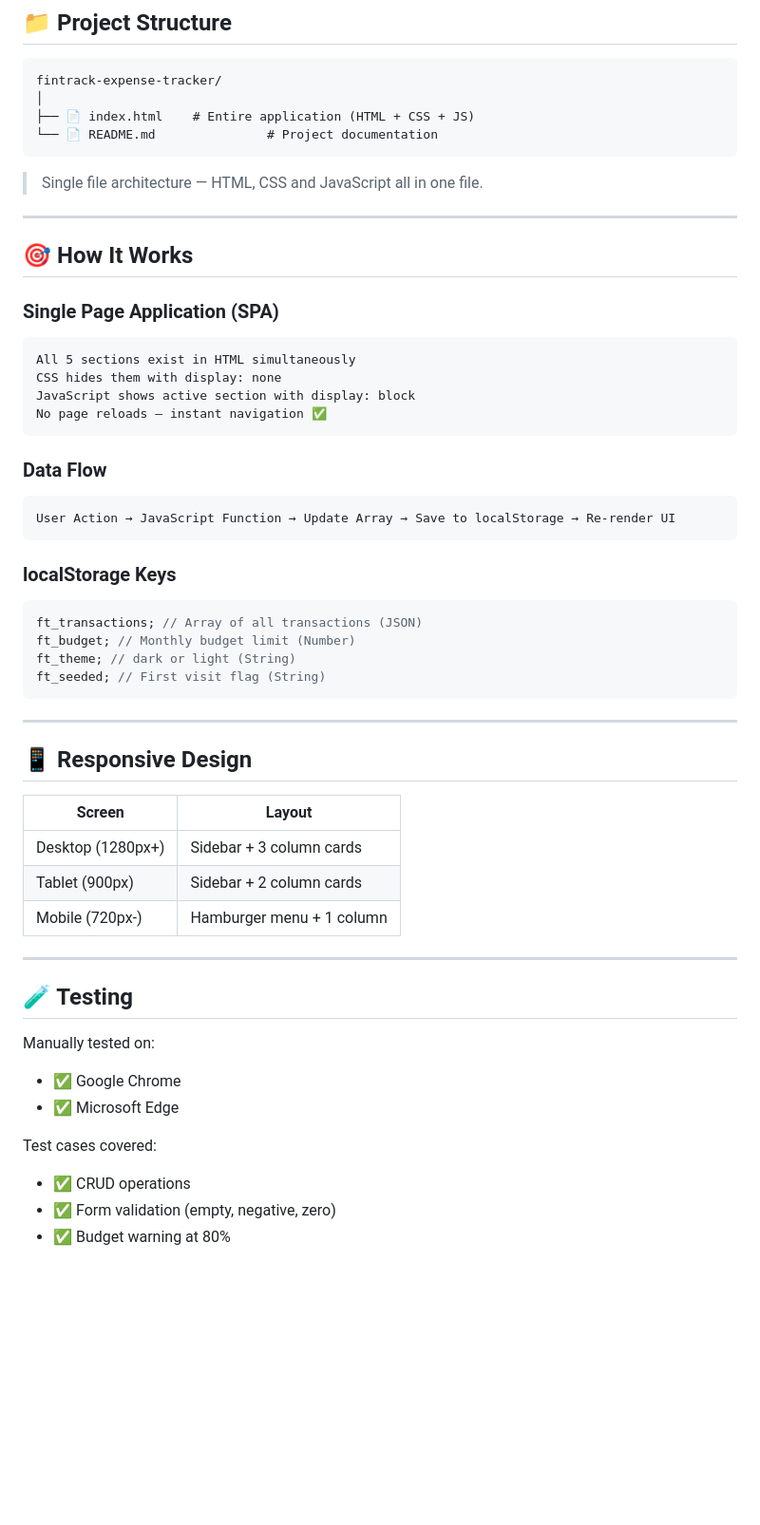
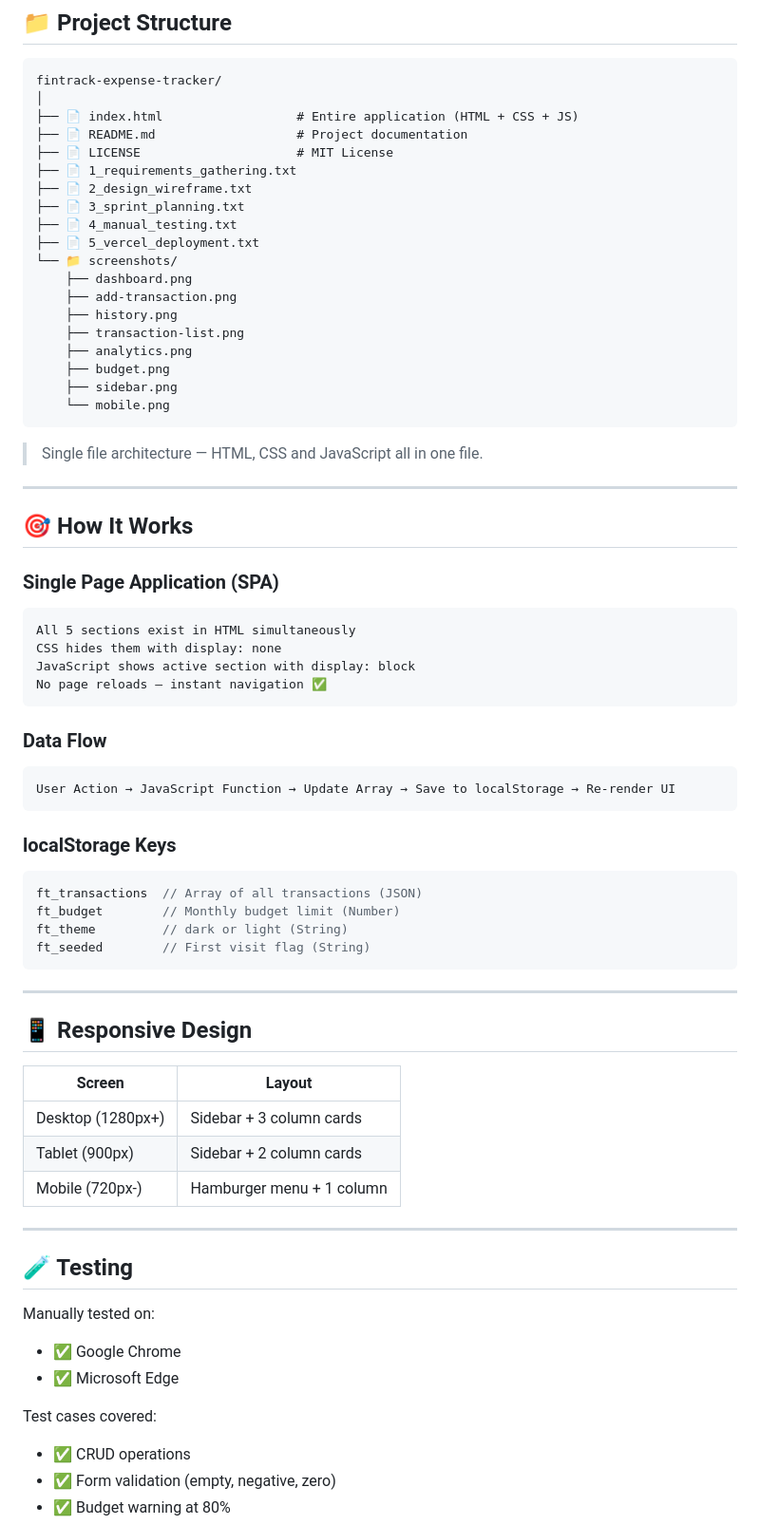
Before and after one commit to Hruthikvardhan/fintrack-expense-tracker, a Markdown page: README.md, the part around one of its changes. Shown at 95% size. Drawn GitHub-style; blank space fills up the shorter version.

````diff
--- a/README.md
+++ b/README.md
@@ -147,8 +145,23 @@ open index.html
 ```
 fintrack-expense-tracker/
 │
-├── 📄 index.html    # Entire application (HTML + CSS + JS)
-└── 📄 README.md               # Project documentation
+├── 📄 index.html                  # Entire application (HTML + CSS + JS)
+├── 📄 README.md                   # Project documentation
+├── 📄 LICENSE                     # MIT License
+├── 📄 1_requirements_gathering.txt
+├── 📄 2_design_wireframe.txt
+├── 📄 3_sprint_planning.txt
+├── 📄 4_manual_testing.txt
+├── 📄 5_vercel_deployment.txt
+└── 📁 screenshots/
+    ├── dashboard.png
+    ├── add-transaction.png
+    ├── history.png
+    ├── transaction-list.png
+    ├── analytics.png
+    ├── budget.png
+    ├── sidebar.png
+    └── mobile.png
 ```
 
 > Single file architecture — HTML, CSS and JavaScript all in one file.
@@ -158,7 +171,6 @@ fintrack-expense-tracker/
 ## 🎯 How It Works
 
 ### Single Page Application (SPA)
-
 ```
 All 5 sections exist in HTML simultaneously
 CSS hides them with display: none
@@ -167,41 +179,37 @@ No page reloads — instant navigation ✅
 ```
 
 ### Data Flow
-
 ```
 User Action → JavaScript Function → Update Array → Save to localStorage → Re-render UI
 ```
 
 ### localStorage Keys
-
 ```javascript
-ft_transactions; // Array of all transactions (JSON)
-ft_budget; // Monthly budget limit (Number)
-ft_theme; // dark or light (String)
-ft_seeded; // First visit flag (String)
+ft_transactions  // Array of all transactions (JSON)
+ft_budget        // Monthly budget limit (Number)
+ft_theme         // dark or light (String)
+ft_seeded        // First visit flag (String)
 ```
 
 ---
 
 ## 📱 Responsive Design
 
-| Screen            | Layout                    |
-| ----------------- | ------------------------- |
-| Desktop (1280px+) | Sidebar + 3 column cards  |
-| Tablet (900px)    | Sidebar + 2 column cards  |
-| Mobile (720px-)   | Hamburger menu + 1 column |
+| Screen | Layout |
+|---|---|
+| Desktop (1280px+) | Sidebar + 3 column cards |
+| Tablet (900px) | Sidebar + 2 column cards |
+| Mobile (720px-) | Hamburger menu + 1 column |
 
 ---
 
 ## 🧪 Testing
 
 Manually tested on:
-
 - ✅ Google Chrome
 - ✅ Microsoft Edge
 
 Test cases covered:
-
 - ✅ CRUD operations
 - ✅ Form validation (empty, negative, zero)
 - ✅ Budget warning at 80%
````
Also changed, not shown: other parts of README.md (+32 -34 lines).
